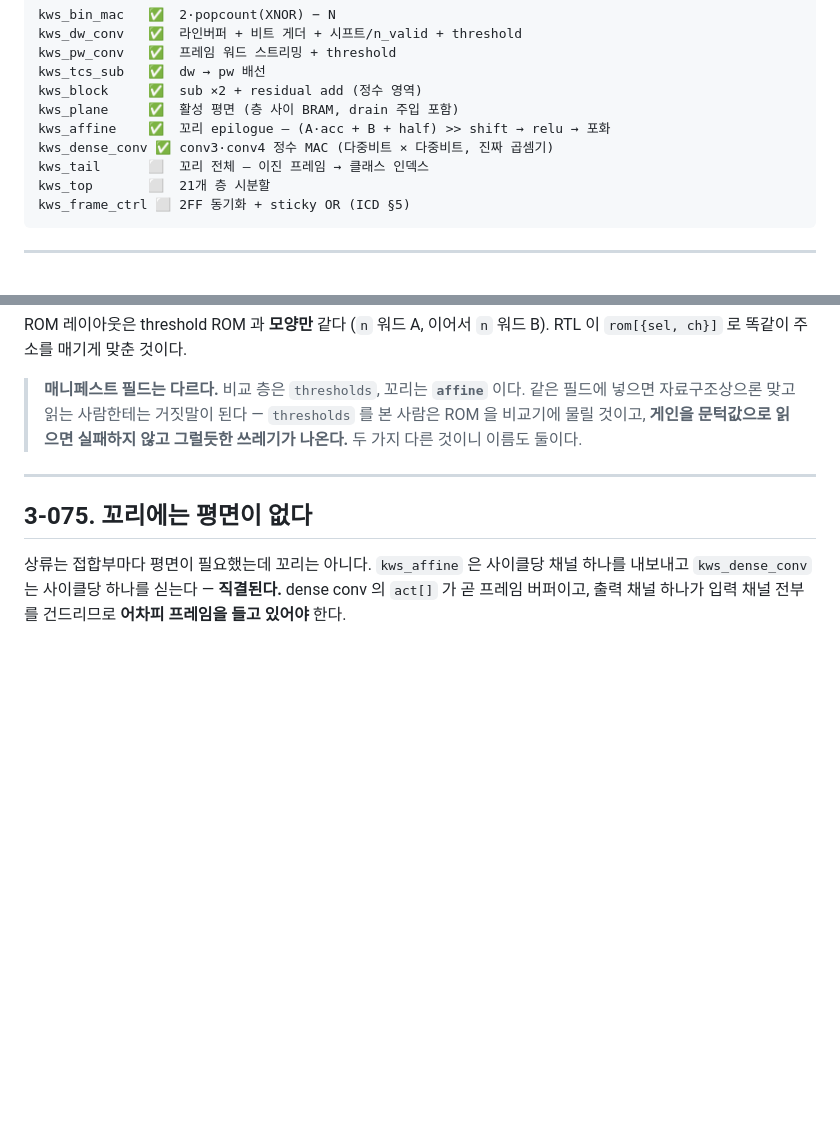
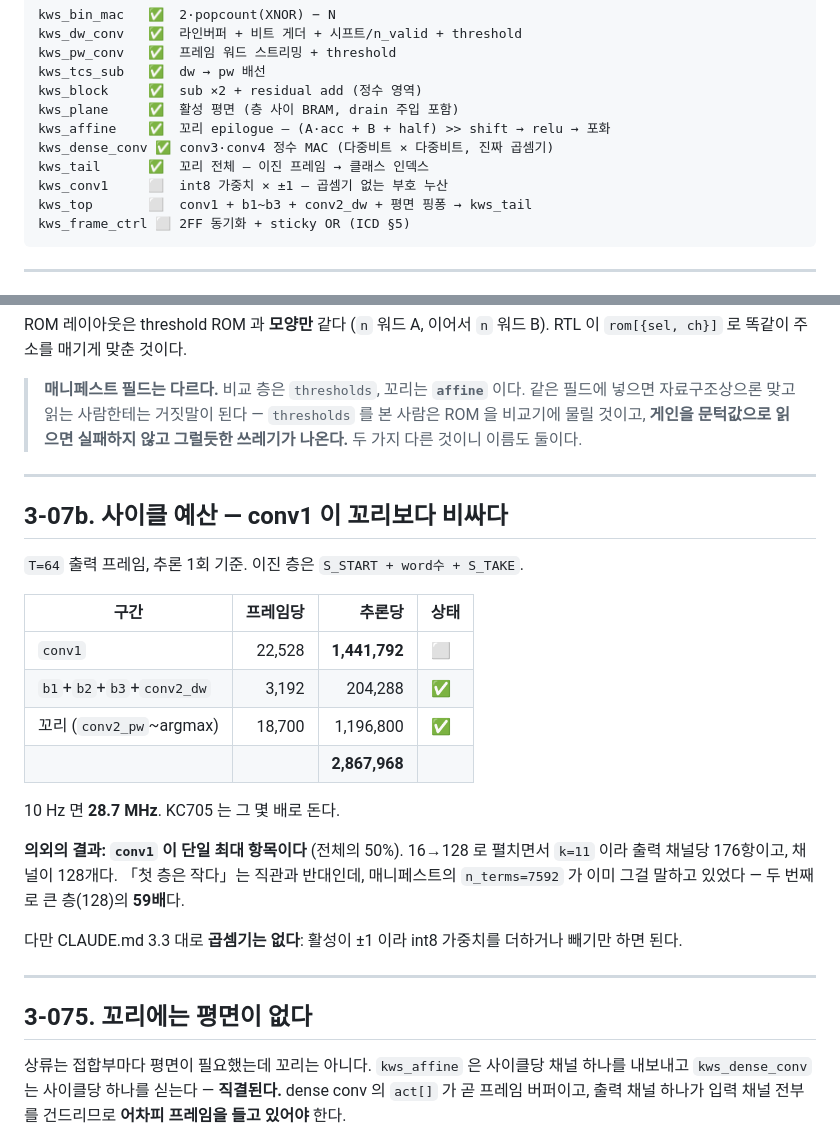
Before and after one commit to minochichic/KWS-AFE-Digital, a Markdown page: rtl/README.md, 2 parts joined by grey strips. GitHub-like rendering; blank space fills up the shorter version.

Commit message:
docs: the tail is verified end to end, and conv1 is the expensive layer
kws_tail passes on both clips against predictions_fixed.txt -- conv2_dw's +-1
frames in, a class index out, through six modules and a pooled argmax. That is
half the network's cycles verified in Verilog.

Tallying what is left turned up something worth writing down: conv1 is the
single largest item at 1.44M cycles per inference, more than the entire tail
and 50% of the total. Expanding 16 channels to 128 with k=11 is 176 terms per
output channel across 128 channels, which is the opposite of the intuition that
the first layer is small -- though the manifest had been saying so all along,
with n_terms of 7592 against 128 for the next largest.

It still needs no multiplier. The activations are +-1, so an int8 weight is
added or subtracted (CLAUDE.md 3.3).

Whole network: 2.87M cycles, 28.7 MHz at 10 Hz.

Co-Authored-By: Claude Opus 5 <noreply@anthropic.com>

````diff
--- a/rtl/README.md
+++ b/rtl/README.md
@@ -82,8 +82,9 @@ kws_block     ✅  sub ×2 + residual add (정수 영역)
 kws_plane     ✅  활성 평면 (층 사이 BRAM, drain 주입 포함)
 kws_affine    ✅  꼬리 epilogue — (A·acc + B + half) >> shift → relu → 포화
 kws_dense_conv ✅ conv3·conv4 정수 MAC (다중비트 × 다중비트, 진짜 곱셈기)
-kws_tail      ⬜  꼬리 전체 — 이진 프레임 → 클래스 인덱스
-kws_top       ⬜  21개 층 시분할
+kws_tail      ✅  꼬리 전체 — 이진 프레임 → 클래스 인덱스
+kws_conv1     ⬜  int8 가중치 × ±1 — 곱셈기 없는 부호 누산
+kws_top       ⬜  conv1 + b1~b3 + conv2_dw + 평면 핑퐁 → kws_tail
 kws_frame_ctrl ⬜ 2FF 동기화 + sticky OR (ICD §5)
 ```
 
@@ -565,6 +566,29 @@ RTL 이 `rom[{sel, ch}]` 로 똑같이 주소를 매기게 맞춘 것이다.
 
 ---
 
+## 3-07b. 사이클 예산 — conv1 이 꼬리보다 비싸다
+
+`T=64` 출력 프레임, 추론 1회 기준. 이진 층은 `S_START + word수 + S_TAKE`.
+
+| 구간 | 프레임당 | 추론당 | 상태 |
+|---|---:|---:|---|
+| `conv1` | 22,528 | **1,441,792** | ⬜ |
+| `b1`+`b2`+`b3`+`conv2_dw` | 3,192 | 204,288 | ✅ |
+| 꼬리 (`conv2_pw`~argmax) | 18,700 | 1,196,800 | ✅ |
+| | | **2,867,968** | |
+
+10 Hz 면 **28.7 MHz**. KC705 는 그 몇 배로 돈다.
+
+**의외의 결과: `conv1` 이 단일 최대 항목이다** (전체의 50%). 16→128 로 펼치면서
+`k=11` 이라 출력 채널당 176항이고, 채널이 128개다. 「첫 층은 작다」는 직관과 반대인데,
+매니페스트의 `n_terms=7592` 가 이미 그걸 말하고 있었다 — 두 번째로 큰 층(128)의
+**59배**다.
+
+다만 CLAUDE.md 3.3 대로 **곱셈기는 없다**: 활성이 ±1 이라 int8 가중치를 더하거나
+빼기만 하면 된다.
+
+---
+
 ## 3-075. 꼬리에는 평면이 없다
 
 상류는 접합부마다 평면이 필요했는데 꼬리는 아니다. `kws_affine` 은 사이클당 채널
````
